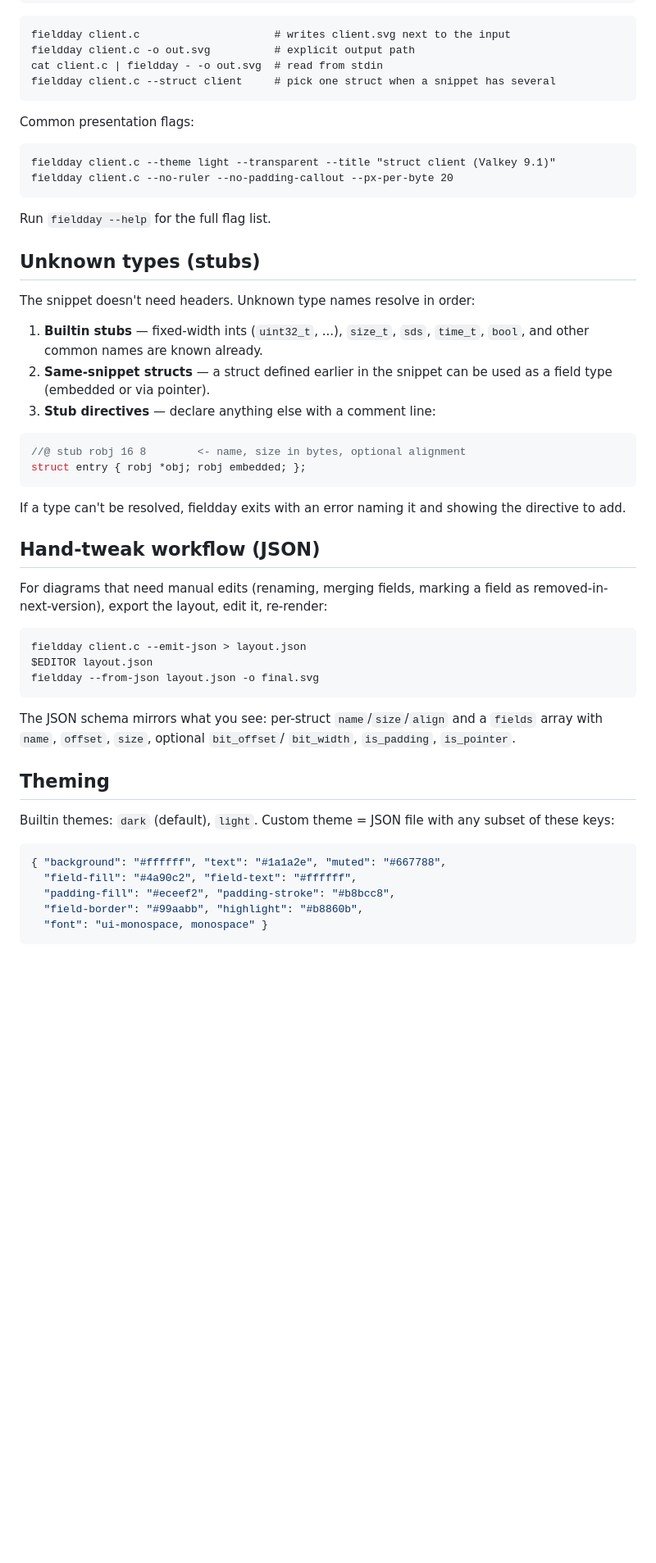
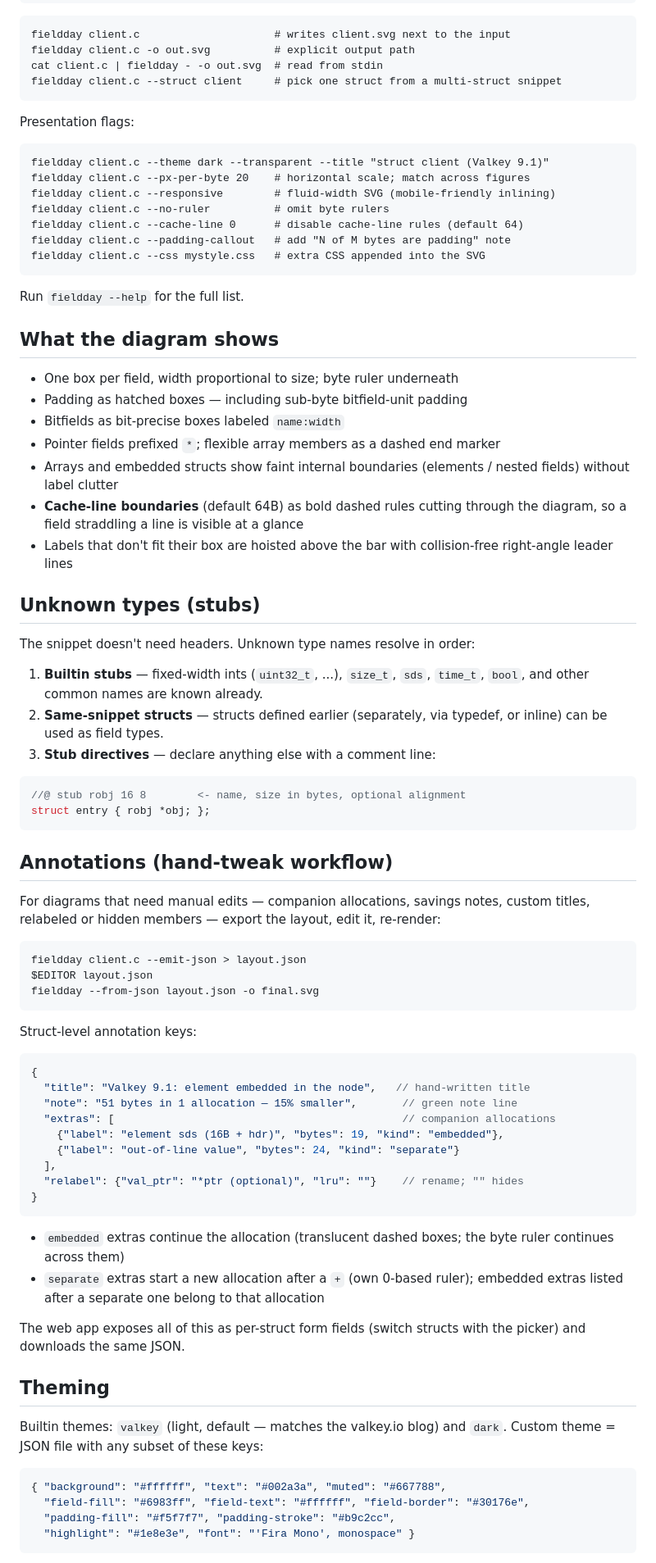
Before and after one commit to valkey-rainfall/fieldday, a Markdown page: README.md, the part around one of its changes. Shown at 82% size. GitHub-like rendering; blank space fills up the shorter version.

Commit message:
Update README for web app, annotations, rulers, themes, custom CSS
Signed-off-by: Rain Valentine <rsg000@gmail.com>

````diff
--- a/README.md
+++ b/README.md
@@ -42,17 +53,35 @@ struct client {
 fieldday client.c                     # writes client.svg next to the input
 fieldday client.c -o out.svg          # explicit output path
 cat client.c | fieldday - -o out.svg  # read from stdin
-fieldday client.c --struct client     # pick one struct when a snippet has several
+fieldday client.c --struct client     # pick one struct from a multi-struct snippet
 ```
 
-Common presentation flags:
+Presentation flags:
 
 ```
-fieldday client.c --theme light --transparent --title "struct client (Valkey 9.1)"
-fieldday client.c --no-ruler --no-padding-callout --px-per-byte 20
+fieldday client.c --theme dark --transparent --title "struct client (Valkey 9.1)"
+fieldday client.c --px-per-byte 20    # horizontal scale; match across figures
+fieldday client.c --responsive        # fluid-width SVG (mobile-friendly inlining)
+fieldday client.c --no-ruler          # omit byte rulers
+fieldday client.c --cache-line 0      # disable cache-line rules (default 64)
+fieldday client.c --padding-callout   # add "N of M bytes are padding" note
+fieldday client.c --css mystyle.css   # extra CSS appended into the SVG
 ```
 
-Run `fieldday --help` for the full flag list.
+Run `fieldday --help` for the full list.
+
+## What the diagram shows
+
+- One box per field, width proportional to size; byte ruler underneath
+- Padding as hatched boxes — including sub-byte bitfield-unit padding
+- Bitfields as bit-precise boxes labeled `name:width`
+- Pointer fields prefixed `*`; flexible array members as a dashed end marker
+- Arrays and embedded structs show faint internal boundaries (elements /
+  nested fields) without label clutter
+- **Cache-line boundaries** (default 64B) as bold dashed rules cutting
+  through the diagram, so a field straddling a line is visible at a glance
+- Labels that don't fit their box are hoisted above the bar with
+  collision-free right-angle leader lines
 
 ## Unknown types (stubs)
 
@@ -60,22 +89,20 @@ The snippet doesn't need headers. Unknown type names resolve in order:
 
 1. **Builtin stubs** — fixed-width ints (`uint32_t`, ...), `size_t`, `sds`,
    `time_t`, `bool`, and other common names are known already.
-2. **Same-snippet structs** — a struct defined earlier in the snippet can be
-   used as a field type (embedded or via pointer).
+2. **Same-snippet structs** — structs defined earlier (separately, via
+   typedef, or inline) can be used as field types.
 3. **Stub directives** — declare anything else with a comment line:
 
 ```c
 //@ stub robj 16 8        <- name, size in bytes, optional alignment
-struct entry { robj *obj; robj embedded; };
+struct entry { robj *obj; };
 ```
 
-If a type can't be resolved, fieldday exits with an error naming it and
-showing the directive to add.
+## Annotations (hand-tweak workflow)
 
-## Hand-tweak workflow (JSON)
-
-For diagrams that need manual edits (renaming, merging fields, marking a
-field as removed-in-next-version), export the layout, edit it, re-render:
+For diagrams that need manual edits — companion allocations, savings notes,
+custom titles, relabeled or hidden members — export the layout, edit it,
+re-render:
 
 ```
 fieldday client.c --emit-json > layout.json
@@ -83,20 +110,37 @@ $EDITOR layout.json
 fieldday --from-json layout.json -o final.svg
 ```
 
-The JSON schema mirrors what you see: per-struct `name`/`size`/`align` and a
-`fields` array with `name`, `offset`, `size`, optional `bit_offset`/
-`bit_width`, `is_padding`, `is_pointer`.
+Struct-level annotation keys:
+
+```jsonc
+{
+  "title": "Valkey 9.1: element embedded in the node",   // hand-written title
+  "note": "51 bytes in 1 allocation — 15% smaller",       // green note line
+  "extras": [                                             // companion allocations
+    {"label": "element sds (16B + hdr)", "bytes": 19, "kind": "embedded"},
+    {"label": "out-of-line value", "bytes": 24, "kind": "separate"}
+  ],
+  "relabel": {"val_ptr": "*ptr (optional)", "lru": ""}    // rename; "" hides
+}
+```
+
+- `embedded` extras continue the allocation (translucent dashed boxes; the
+  byte ruler continues across them)
+- `separate` extras start a new allocation after a `+` (own 0-based ruler);
+  embedded extras listed after a separate one belong to that allocation
+
+The web app exposes all of this as per-struct form fields (switch structs
+with the picker) and downloads the same JSON.
 
 ## Theming
 
-Builtin themes: `dark` (default), `light`. Custom theme = JSON file with any
-subset of these keys:
+Builtin themes: `valkey` (light, default — matches the valkey.io blog) and
+`dark`. Custom theme = JSON file with any subset of these keys:
 
 ```json
-{ "background": "#ffffff", "text": "#1a1a2e", "muted": "#667788",
-  "field-fill": "#4a90c2", "field-text": "#ffffff",
-  "padding-fill": "#eceef2", "padding-stroke": "#b8bcc8",
-  "field-border": "#99aabb", "highlight": "#b8860b",
-  "font": "ui-monospace, monospace" }
+{ "background": "#ffffff", "text": "#002a3a", "muted": "#667788",
+  "field-fill": "#6983ff", "field-text": "#ffffff", "field-border": "#30176e",
+  "padding-fill": "#f5f7f7", "padding-stroke": "#b9c2cc",
+  "highlight": "#1e8e3e", "font": "'Fira Mono', monospace" }
 ```
 
````
Also changed, not shown: other parts of README.md (+35 -27 lines).
